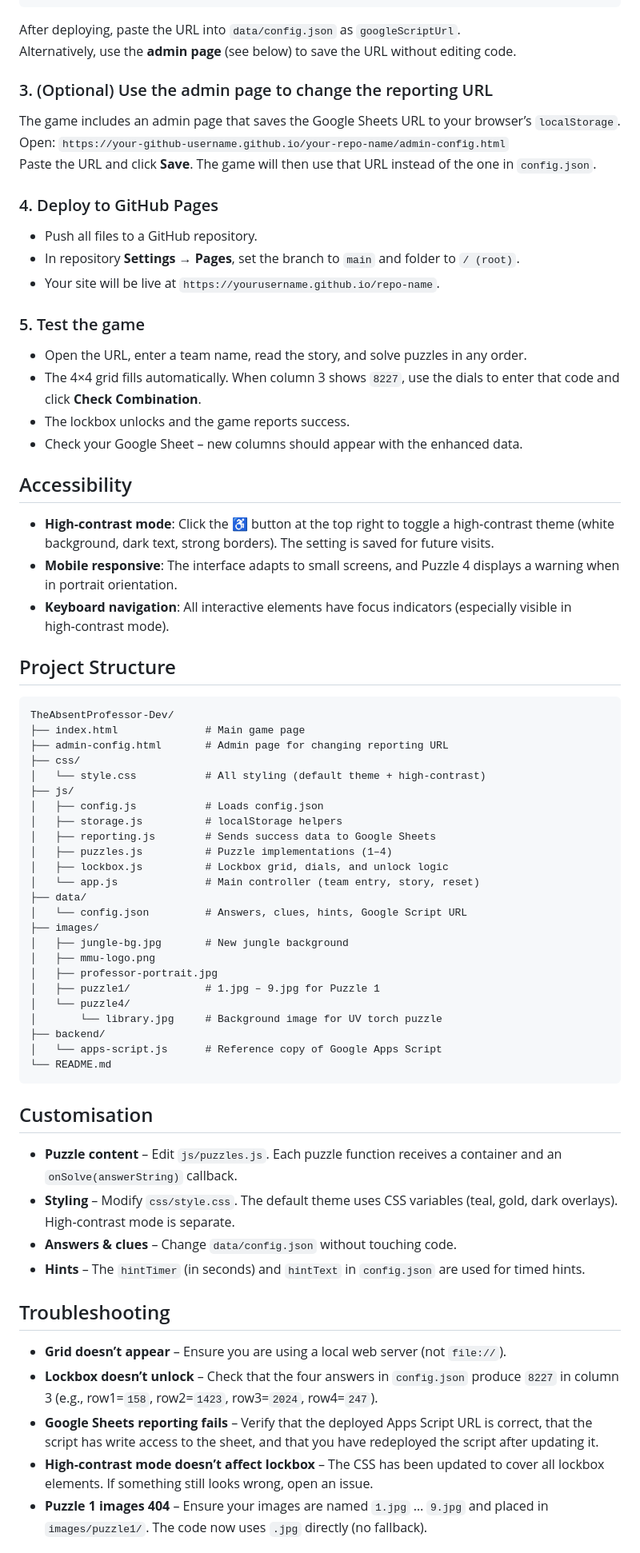
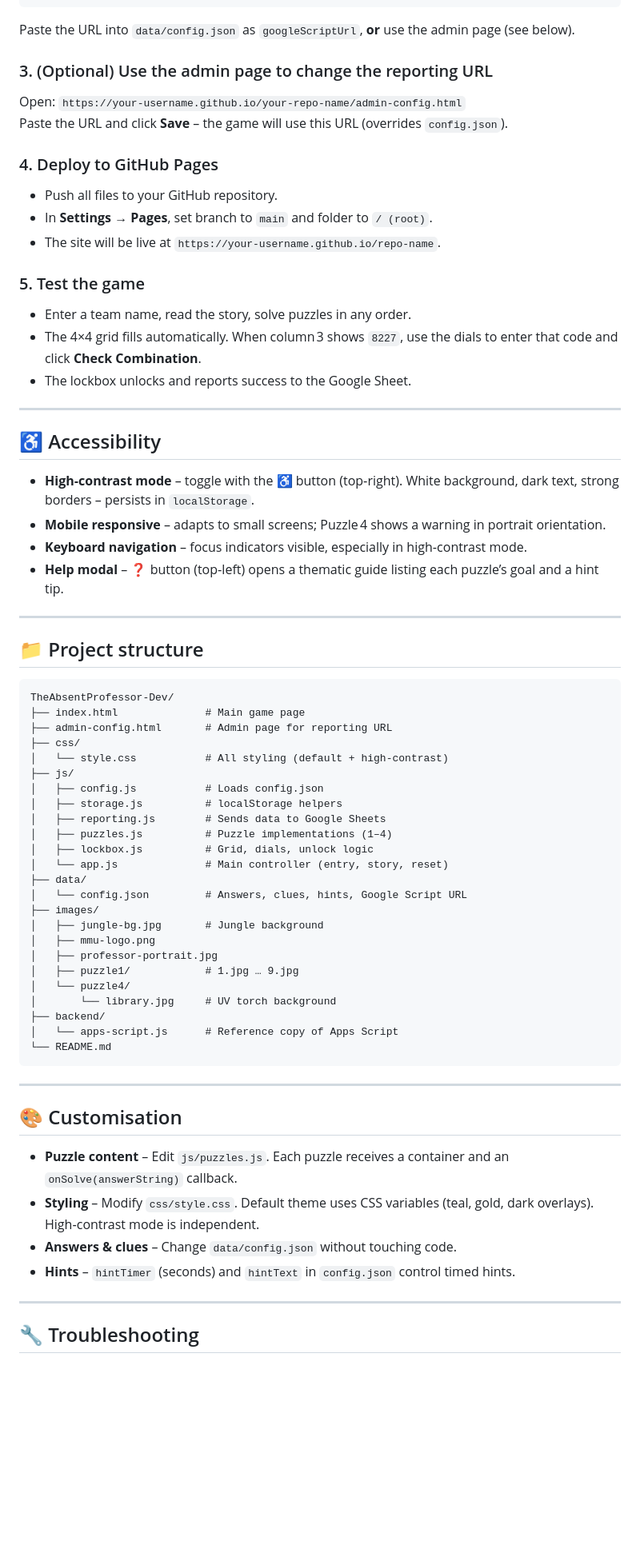
Before and after one commit to Git-Lister/TheAbsentProfessor-Dev, a Markdown page: README.md, the part around one of its changes. Shown at 80% size. Drawn GitHub-style; blank space fills up the shorter version.

Commit message:
"readme updates"

````diff
--- a/README.md
+++ b/README.md
@@ -84,75 +95,75 @@ function doPost(e) {
 }
 ```
 
-After deploying, paste the URL into `data/config.json` as `googleScriptUrl`.
-Alternatively, use the **admin page** (see below) to save the URL without editing code.
+Paste the URL into `data/config.json` as `googleScriptUrl`, **or** use the admin page (see below).
 
 ### 3. (Optional) Use the admin page to change the reporting URL
 
-The game includes an admin page that saves the Google Sheets URL to your browser’s `localStorage`.
-Open: `https://your‑github‑username.github.io/your‑repo‑name/admin-config.html`
-Paste the URL and click **Save**. The game will then use that URL instead of the one in `config.json`.
+Open: `https://your‑username.github.io/your‑repo‑name/admin-config.html`
+Paste the URL and click **Save** – the game will use this URL (overrides `config.json`).
 
 ### 4. Deploy to GitHub Pages
 
-- Push all files to a GitHub repository.
-- In repository **Settings → Pages**, set the branch to `main` and folder to `/ (root)`.
-- Your site will be live at `https://yourusername.github.io/repo-name`.
+- Push all files to your GitHub repository.
+- In **Settings → Pages**, set branch to `main` and folder to `/ (root)`.
+- The site will be live at `https://your‑username.github.io/repo‑name`.
 
 ### 5. Test the game
 
-- Open the URL, enter a team name, read the story, and solve puzzles in any order.
-- The 4×4 grid fills automatically. When column 3 shows `8227`, use the dials to enter that code and click **Check Combination**.
-- The lockbox unlocks and the game reports success.
-- Check your Google Sheet – new columns should appear with the enhanced data.
+- Enter a team name, read the story, solve puzzles in any order.
+- The 4×4 grid fills automatically. When column 3 shows `8227`, use the dials to enter that code and click **Check Combination**.
+- The lockbox unlocks and reports success to the Google Sheet.
 
-## Accessibility
+---
 
-- **High‑contrast mode**: Click the ♿ button at the top right to toggle a high‑contrast theme (white background, dark text, strong borders). The setting is saved for future visits.
-- **Mobile responsive**: The interface adapts to small screens, and Puzzle 4 displays a warning when in portrait orientation.
-- **Keyboard navigation**: All interactive elements have focus indicators (especially visible in high‑contrast mode).
+## ♿ Accessibility
 
-## Project Structure
+- **High‑contrast mode** – toggle with the ♿ button (top‑right). White background, dark text, strong borders – persists in `localStorage`.
+- **Mobile responsive** – adapts to small screens; Puzzle 4 shows a warning in portrait orientation.
+- **Keyboard navigation** – focus indicators visible, especially in high‑contrast mode.
+- **Help modal** – ❓ button (top‑left) opens a thematic guide listing each puzzle’s goal and a hint tip.
+
+---
+
+## 📁 Project structure
 
 ```
 TheAbsentProfessor-Dev/
 ├── index.html              # Main game page
-├── admin-config.html       # Admin page for changing reporting URL
+├── admin-config.html       # Admin page for reporting URL
 ├── css/
-│   └── style.css           # All styling (default theme + high‑contrast)
+│   └── style.css           # All styling (default + high‑contrast)
 ├── js/
 │   ├── config.js           # Loads config.json
 │   ├── storage.js          # localStorage helpers
-│   ├── reporting.js        # Sends success data to Google Sheets
+│   ├── reporting.js        # Sends data to Google Sheets
 │   ├── puzzles.js          # Puzzle implementations (1–4)
-│   ├── lockbox.js          # Lockbox grid, dials, and unlock logic
-│   └── app.js              # Main controller (team entry, story, reset)
+│   ├── lockbox.js          # Grid, dials, unlock logic
+│   └── app.js              # Main controller (entry, story, reset)
 ├── data/
 │   └── config.json         # Answers, clues, hints, Google Script URL
 ├── images/
-│   ├── jungle-bg.jpg       # New jungle background
+│   ├── jungle-bg.jpg       # Jungle background
 │   ├── mmu-logo.png
 │   ├── professor-portrait.jpg
-│   ├── puzzle1/            # 1.jpg – 9.jpg for Puzzle 1
+│   ├── puzzle1/            # 1.jpg … 9.jpg
 │   └── puzzle4/
-│       └── library.jpg     # Background image for UV torch puzzle
+│       └── library.jpg     # UV torch background
 ├── backend/
-│   └── apps-script.js      # Reference copy of Google Apps Script
+│   └── apps-script.js      # Reference copy of Apps Script
 └── README.md
 ```
 
-## Customisation
+---
 
-- **Puzzle content** – Edit `js/puzzles.js`. Each puzzle function receives a container and an `onSolve(answerString)` callback.
-- **Styling** – Modify `css/style.css`. The default theme uses CSS variables (teal, gold, dark overlays). High‑contrast mode is separate.
+## 🎨 Customisation
+
+- **Puzzle content** – Edit `js/puzzles.js`. Each puzzle receives a container and an `onSolve(answerString)` callback.
+- **Styling** – Modify `css/style.css`. Default theme uses CSS variables (teal, gold, dark overlays). High‑contrast mode is independent.
 - **Answers & clues** – Change `data/config.json` without touching code.
-- **Hints** – The `hintTimer` (in seconds) and `hintText` in `config.json` are used for timed hints.
+- **Hints** – `hintTimer` (seconds) and `hintText` in `config.json` control timed hints.
 
-## Troubleshooting
+---
 
-- **Grid doesn’t appear** – Ensure you are using a local web server (not `file://`).
-- **Lockbox doesn’t unlock** – Check that the four answers in `config.json` produce `8227` in column 3 (e.g., row1=`158`, row2=`1423`, row3=`2024`, row4=`247`).
-- **Google Sheets reporting fails** – Verify that the deployed Apps Script URL is correct, that the script has write access to the sheet, and that you have redeployed the script after updating it.
-- **High‑contrast mode doesn’t affect lockbox** – The CSS has been updated to cover all lockbox elements. If something still looks wrong, open an issue.
-- **Puzzle 1 images 404** – Ensure your images are named `1.jpg` … `9.jpg` and placed in `images/puzzle1/`. The code now uses `.jpg` directly (no fallback).
+## 🔧 Troubleshooting
 
````
Also changed, not shown: other parts of README.md (+57 -35 lines).
